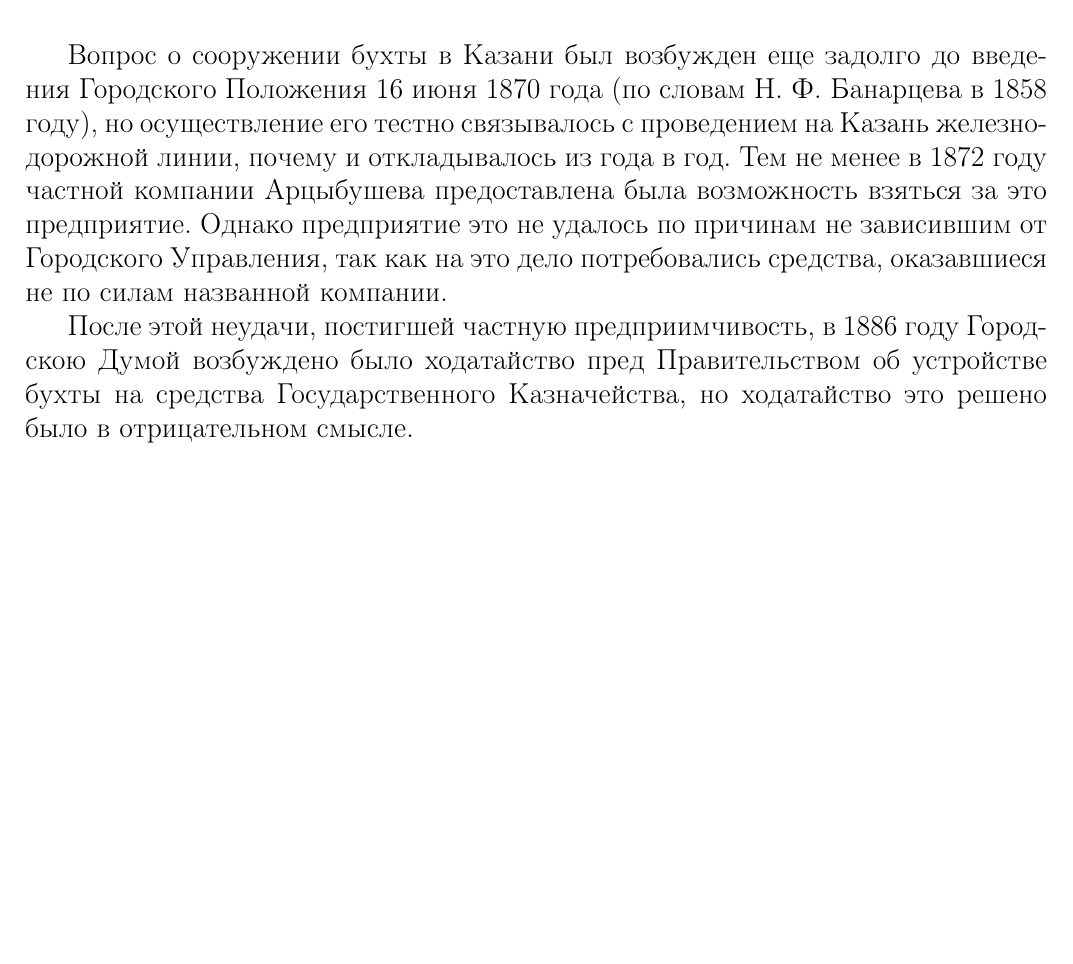
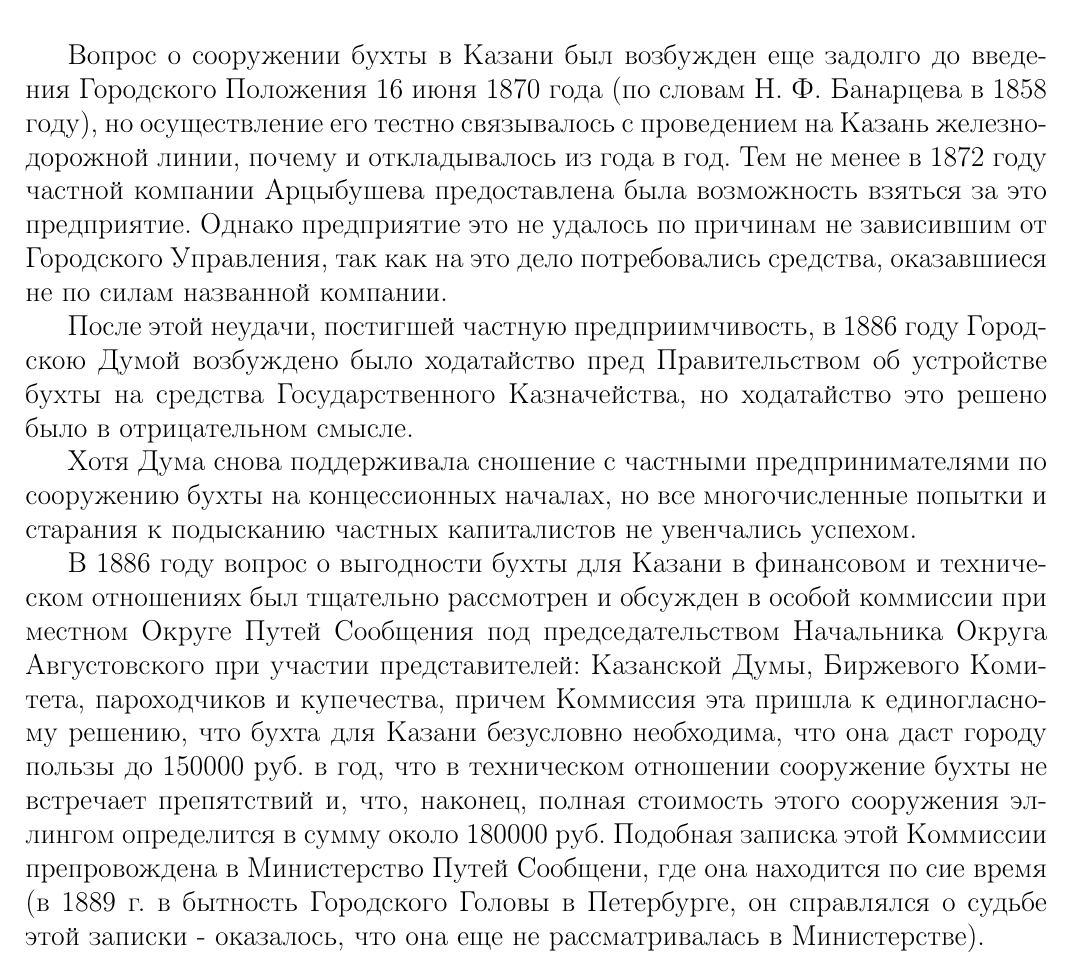
Before and after one commit to lord199/kazan_history, a LaTeX document (Историческая записка о порте у города Казани/main.tex): part of the page, cut so that both start at the same text, the shorter picture padded with empty space. Compiled offline with pdfLaTeX.

Commit message:
Закончена первая страница

```diff
--- a/Историческая записка о порте у города Казани/main.tex
+++ b/Историческая записка о порте у города Казани/main.tex
@@ -24,5 +24,9 @@
 
 После этой неудачи, постигшей частную предприимчивость, в 1886 году Городскою Думой возбуждено было ходатайство пред Правительством об устройстве бухты на средства Государственного Казначейства, но ходатайство это решено было в отрицательном смысле.
 
+Хотя Дума снова поддерживала сношение с частными предпринимателями по сооружению бухты на концессионных началах, но все многочисленные попытки и старания к подысканию частных капиталистов не увенчались успехом.
+
+В 1886 году вопрос о выгодности бухты для Казани в финансовом и техническом отношениях был тщательно рассмотрен и обсужден в особой коммиссии при местном Округе Путей Сообщения под председательством Начальника Округа Августовского при участии представителей: Казанской Думы, Биржевого Комитета, пароходчиков и купечества, причем Коммиссия эта пришла к единогласному решению, что бухта для Казани безусловно необходима, что она даст городу пользы до 150000 руб. в год, что в техническом отношении сооружение бухты не встречает препятствий и, что, наконец,  полная стоимость этого сооружения эллингом определится в сумму около 180000 руб. Подобная записка этой Коммиссии препровождена в Министерство Путей Сообщени, где она находится по сие время (в 1889 г. в бытность Городского Головы в Петербурге, он справлялся о судьбе этой записки - оказалось, что она еще не рассматривалась в Министерстве).
+
 
 \end{document}
```
Also changed, not shown: Историческая записка о порте у города Казани/main.pdf.
